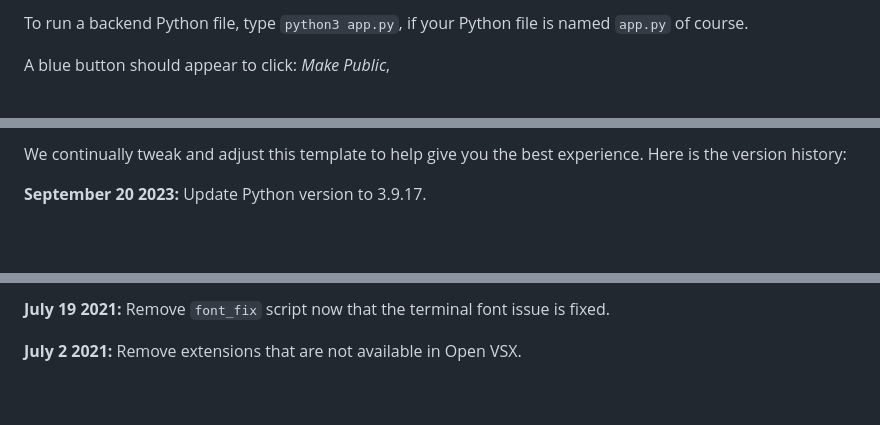
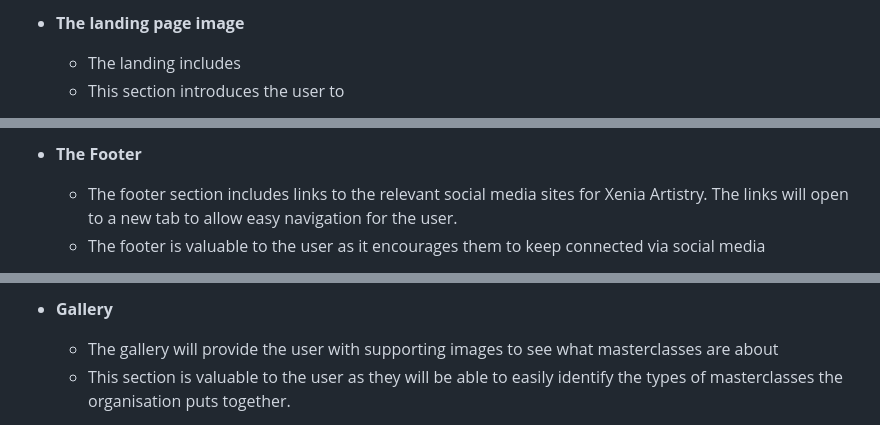
Before and after one commit to constantinnicoleta/makeup-masterclass, a Markdown page: README.md, 3 parts joined by grey strips. Rendered like a GitHub page; blank space fills up the shorter version.

```diff
--- a/README.md
+++ b/README.md
@@ -18,5 +19,6 @@ Another blue button should appear to click: _Open Browser_.
 
-To run a backend Python file, type `python3 app.py`, if your Python file is named `app.py` of course.
+- __The landing page image__
 
-A blue button should appear to click: _Make Public_,
+  - The landing includes
+  - This section introduces the user to
 
@@ -40,5 +40,6 @@ You can now use the `heroku` CLI program - try running `heroku apps` to confirm
 
-We continually tweak and adjust this template to help give you the best experience. Here is the version history:
+- __The Footer__
 
-**September 20 2023:** Update Python version to 3.9.17.
+  - The footer section includes links to the relevant social media sites for Xenia Artistry. The links will open to a new tab to allow easy navigation for the user.
+  - The footer is valuable to the user as it encourages them to keep connected via social media
 
@@ -46,5 +47,6 @@ We continually tweak and adjust this template to help give you the best experien
 
-**July 19 2021:** Remove `font_fix` script now that the terminal font issue is fixed.
+- __Gallery__
 
-**July 2 2021:** Remove extensions that are not available in Open VSX.
+  - The gallery will provide the user with supporting images to see what masterclasses are about
+  - This section is valuable to the user as they will be able to easily identify the types of masterclasses the organisation puts together.
 
```
Also changed, not shown: other parts of README.md (+76 -54 lines).
